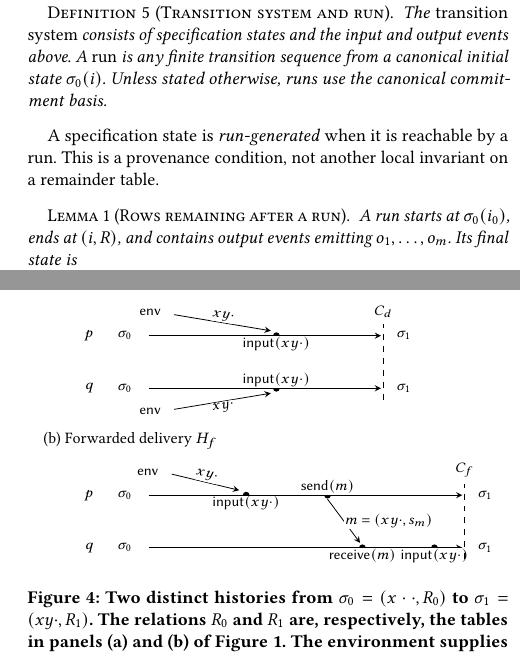
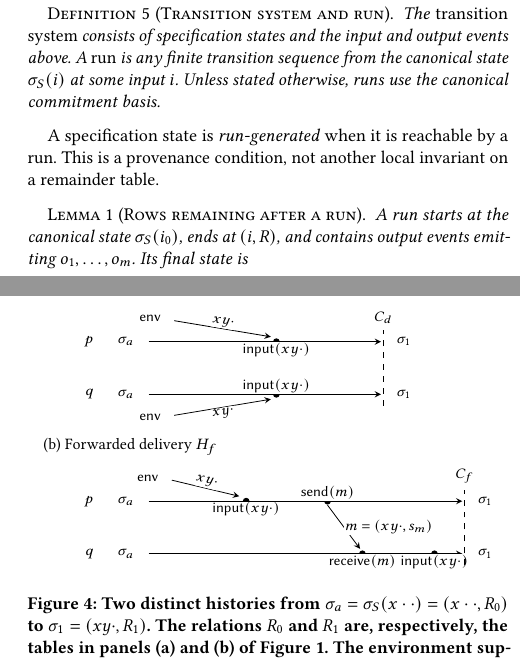
Before and after one commit to jhellerstein/coord-criterion, a LaTeX document (main.tex, which reads sections/distributed-execution.tex, sections/functional-calm.tex): two parts of the columns of pages 5 and 7 of 24, joined at a grey line, cut so that both start at the same text. Compiled offline with pdfLaTeX.

Commit message:
wip: rename canonical specification states

```diff
--- a/sections/distributed-execution.tex
+++ b/sections/distributed-execution.tex
@@ -68,8 +68,8 @@ but both participants reach $\sigma_1=(xy\cdot,R_1)$.
     \node[anchor=west,font=\small] at (-1,7.2) {(a) Direct delivery $H_d$};
     \node[anchor=east] at (.35,5.5) {$p$};
     \node[anchor=east] at (.35,3.9) {$q$};
-    \node[anchor=west] at (.6,5.5) {$\sigma_0$};
-    \node[anchor=west] at (.6,3.9) {$\sigma_0$};
+    \node[anchor=west] at (.6,5.5) {$\sigma_a$};
+    \node[anchor=west] at (.6,3.9) {$\sigma_a$};
     \draw[->] (1.4,5.5) -- (6.4,5.5);
     \draw[->] (1.4,3.9) -- (6.4,3.9);
     \fill (4.15,5.5) circle (1.7pt);
@@ -93,8 +93,8 @@ but both participants reach $\sigma_1=(xy\cdot,R_1)$.
     \node[anchor=west,font=\small] at (-1,2.3) {(b) Forwarded delivery $H_f$};
     \node[anchor=east] at (.35,.65) {$p$};
     \node[anchor=east] at (.35,-.95) {$q$};
-    \node[anchor=west] at (.6,.65) {$\sigma_0$};
-    \node[anchor=west] at (.6,-.95) {$\sigma_0$};
+    \node[anchor=west] at (.6,.65) {$\sigma_a$};
+    \node[anchor=west] at (.6,-.95) {$\sigma_a$};
     \draw[->] (1.4,.65) -- (8.15,.65);
     \draw[->] (1.4,-.95) -- (8.15,-.95);
     \node[anchor=east] at (1.75,1.35) {$\mathsf{env}$};
@@ -119,7 +119,7 @@ but both participants reach $\sigma_1=(xy\cdot,R_1)$.
     \node[anchor=west] at (8.35,.65) {$\sigma_1$};
     \node[anchor=west] at (8.35,-.95) {$\sigma_1$};
   \end{tikzpicture}
-  \caption{Two distinct histories from $\sigma_0=(x\cdot\cdot,R_0)$ to
+  \caption{Two distinct histories from $\sigma_a=\sigma_S(x\cdot\cdot)=(x\cdot\cdot,R_0)$ to
   $\sigma_1=(xy\cdot,R_1)$.  The relations $R_0$ and $R_1$ are, respectively,
   the tables in panels (a) and (b) of Figure~\ref{fig:election-frames}.  The
     environment supplies cumulative input $xy\cdot$, which each participant
--- a/sections/functional-calm.tex
+++ b/sections/functional-calm.tex
@@ -394,8 +394,8 @@ whether paths through the specification can be reconciled.
 \label{def:io-transition-system}
 \label{def:transition-system}
 The \emph{transition system} consists of specification states and the input and
-output events above.  A \emph{run} is any finite transition sequence from a
-canonical initial state $\sigma_0(i)$.  Unless stated otherwise, runs use the
+output events above.  A \emph{run} is any finite transition sequence from the canonical state
+$\sigma_S(i)$ at some input $i$.  Unless stated otherwise, runs use the
 canonical commitment basis.
 \label{def:run}
 \end{definition}
@@ -406,7 +406,7 @@ table.
 
 \begin{lemma}[Rows remaining after a run]
 \label{lem:run-residual}
-A run starts at $\sigma_0(i_0)$, ends at $(i,R)$, and contains output events
+A run starts at the canonical state $\sigma_S(i_0)$, ends at $(i,R)$, and contains output events
 emitting $o_1,\ldots,o_m$.  Its final state is
 \begin{equation}
   \left(i,\ \left\{(k,x)\in S:
```
Also changed, not shown: sections/complete-calm-cap.tex (+2 -2 lines), sections/distributed-execution.tex (4 more changed lines), sections/functional-calm.tex (14 more changed lines).
